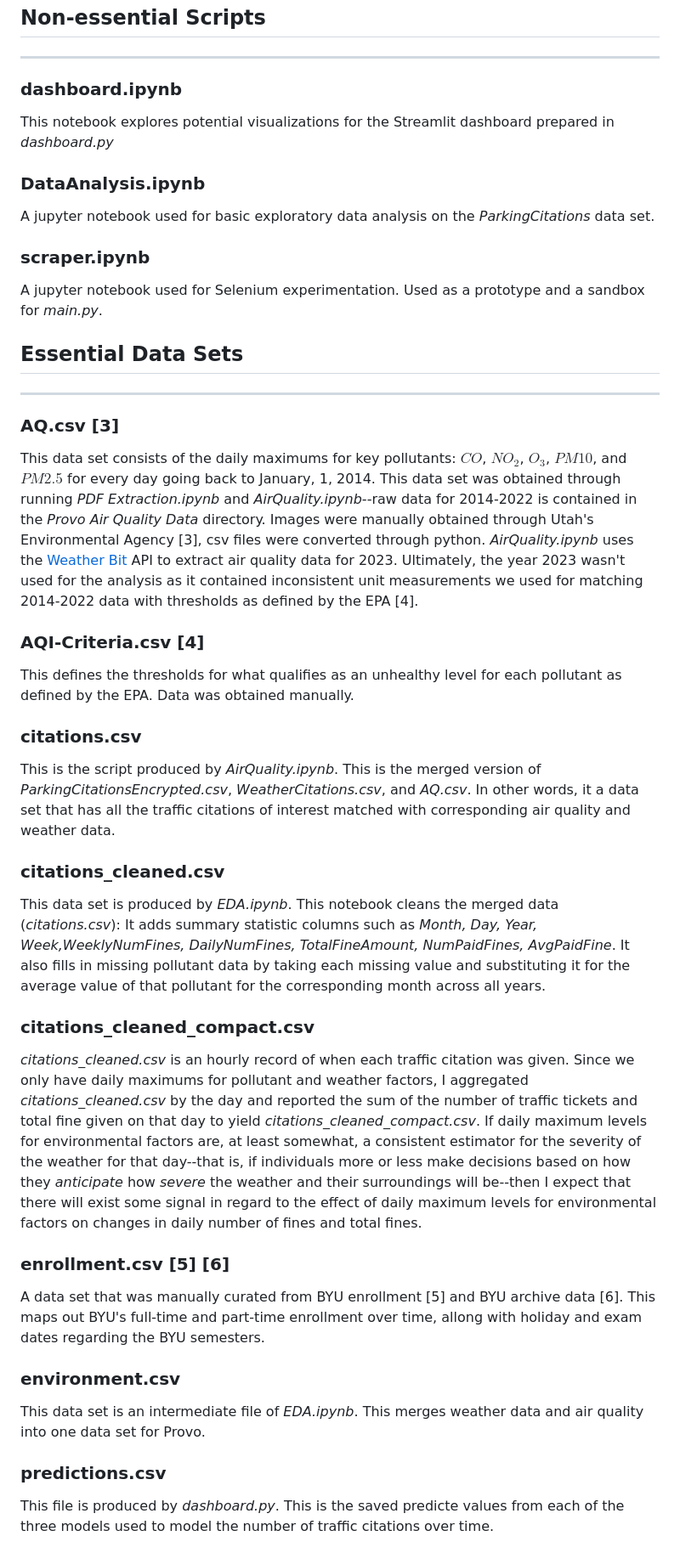
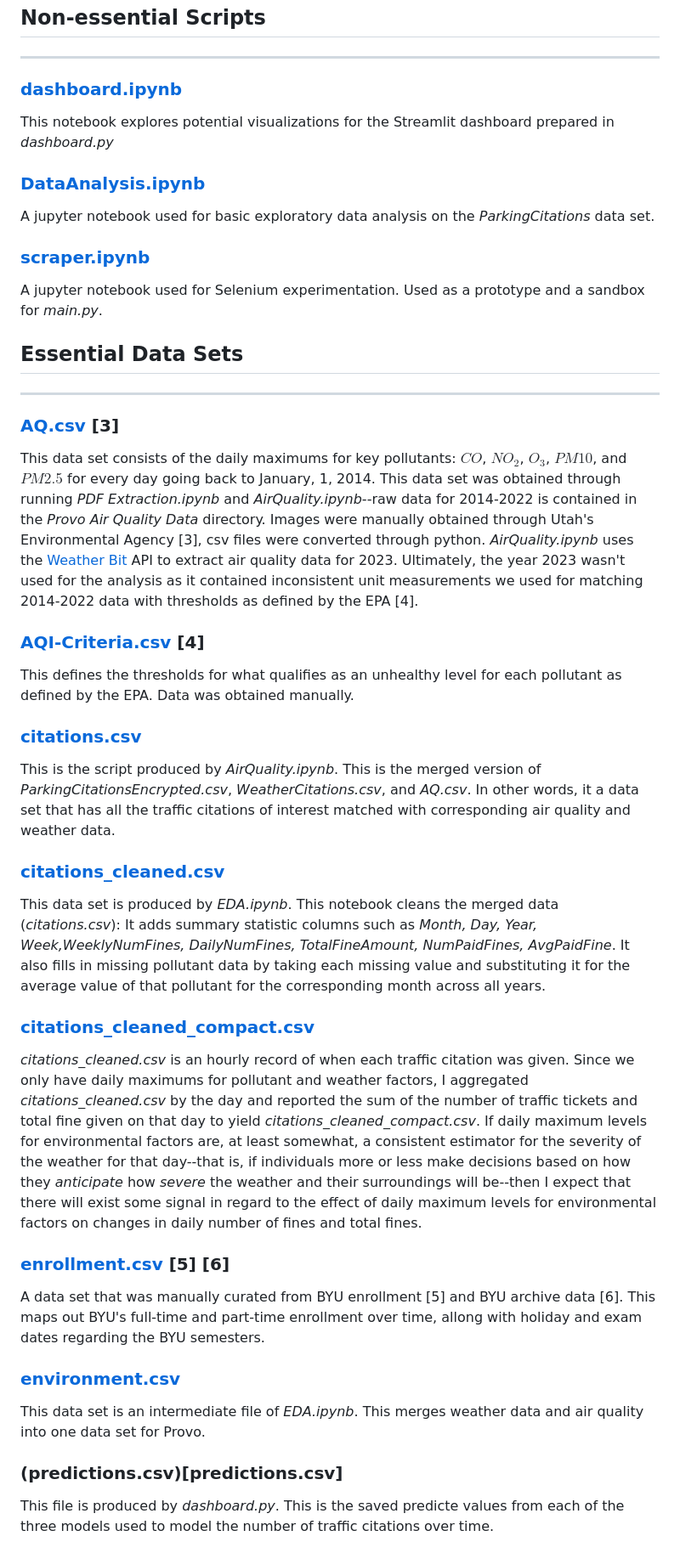
Before and after one commit to SamLeeBYU/BYUTrafficCitations, a Markdown page: README.md, the part around one of its changes. Shown at 85% size. GitHub-like rendering.

Commit message:
Add links in README

```diff
--- a/README.md
+++ b/README.md
@@ -37,39 +37,39 @@ This notebook uses the climate API [2] to obtain historical weather data for Pro
 
 ## Non-essential Scripts
 ---
-### dashboard.ipynb
+### [dashboard.ipynb](dashboard.ipynb)
 This notebook explores potential visualizations for the Streamlit dashboard prepared in *dashboard.py*
 
-### DataAnalysis.ipynb
+### [DataAnalysis.ipynb](DataAnalysis.ipynb)
 A jupyter notebook used for basic exploratory data analysis on the *ParkingCitations* data set.
 
-### scraper.ipynb
+### [scraper.ipynb](scraper.ipynb)
 A jupyter notebook used for Selenium experimentation. Used as a prototype and a sandbox for *main.py*.
 
 
 ## Essential Data Sets
 ---
-### AQ.csv [3]
+### [AQ.csv](AQ.csv) [3]
 This data set consists of the daily maximums for key pollutants: $CO$, $NO_2$, $O_3$, $PM 10$, and $PM 2.5$ for every day going back to January, 1, 2014. This data set was obtained through running *PDF Extraction.ipynb* and *AirQuality.ipynb*--raw data for 2014-2022 is contained in the *Provo Air Quality Data* directory. Images were manually obtained through Utah's Environmental Agency [3], csv files were converted through python. *AirQuality.ipynb* uses the [Weather Bit](https://www.weatherbit.io/) API to extract air quality data for 2023. Ultimately, the year 2023 wasn't used for the analysis as it contained inconsistent unit measurements we used for matching 2014-2022 data with thresholds as defined by the EPA [4].
 
-### AQI-Criteria.csv [4]
+### [AQI-Criteria.csv](AQI-Criteria.csv) [4]
 This defines the thresholds for what qualifies as an unhealthy level for each pollutant as defined by the EPA. Data was obtained manually.
 
-### citations.csv
+### [citations.csv](citations.csv)
 This is the script produced by *AirQuality.ipynb*. This is the merged version of *ParkingCitationsEncrypted.csv*, *WeatherCitations.csv*, and *AQ.csv*. In other words, it a data set that has all the traffic citations of interest matched with corresponding air quality and weather data.
 
-### citations_cleaned.csv
+### [citations_cleaned.csv](citations_cleaned.csv)
 This data set is produced by *EDA.ipynb*. This notebook cleans the merged data (*citations.csv*): It adds summary statistic columns such as *Month, Day, Year, Week,WeeklyNumFines, DailyNumFines, TotalFineAmount, NumPaidFines, AvgPaidFine*. It also fills in missing pollutant data by taking each missing value and substituting it for the average value of that pollutant for the corresponding month across all years.
 
-### citations_cleaned_compact.csv
+### [citations_cleaned_compact.csv](citations_cleaned_compact.csv)
 *citations_cleaned.csv* is an hourly record of when each traffic citation was given. Since we only have daily maximums for pollutant and weather factors, I aggregated *citations_cleaned.csv* by the day and reported the sum of the number of traffic tickets and total fine given on that day to yield *citations_cleaned_compact.csv*. If daily maximum levels for environmental factors are, at least somewhat, a consistent estimator for the severity of the weather for that day--that is, if individuals more or less make decisions based on how they *anticipate* how *severe* the weather and their surroundings will be--then I expect that there will exist some signal in regard to the effect of daily maximum levels for environmental factors on changes in daily number of fines and total fines.
 
-### enrollment.csv [5] [6]
+### [enrollment.csv](enrollment.csv) [5] [6]
 A data set that was manually curated from BYU enrollment [5] and BYU archive data [6]. This maps out BYU's full-time and part-time enrollment over time, allong with holiday and exam dates regarding the BYU semesters.
 
-### environment.csv
+### [environment.csv](environment.csv)
 This data set is an intermediate file of *EDA.ipynb*. This merges weather data and air quality into one data set for Provo.
 
-### predictions.csv
+### (predictions.csv)[predictions.csv]
 This file is produced by *dashboard.py*. This is the saved predicte values from each of the three models used to model the number of traffic citations over time.
 
```
Also changed, not shown: other parts of README.md (+16 -16 lines).
